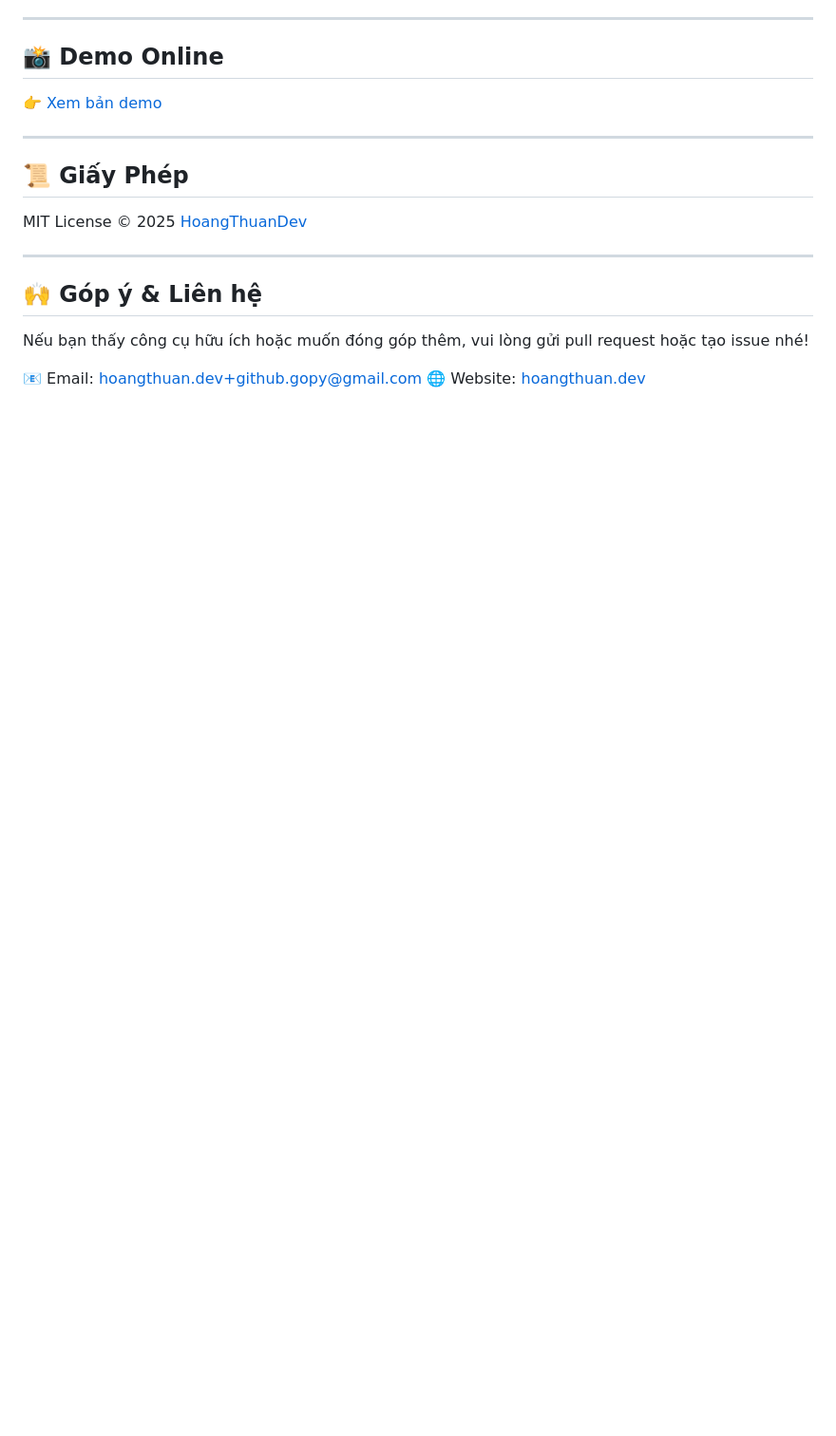
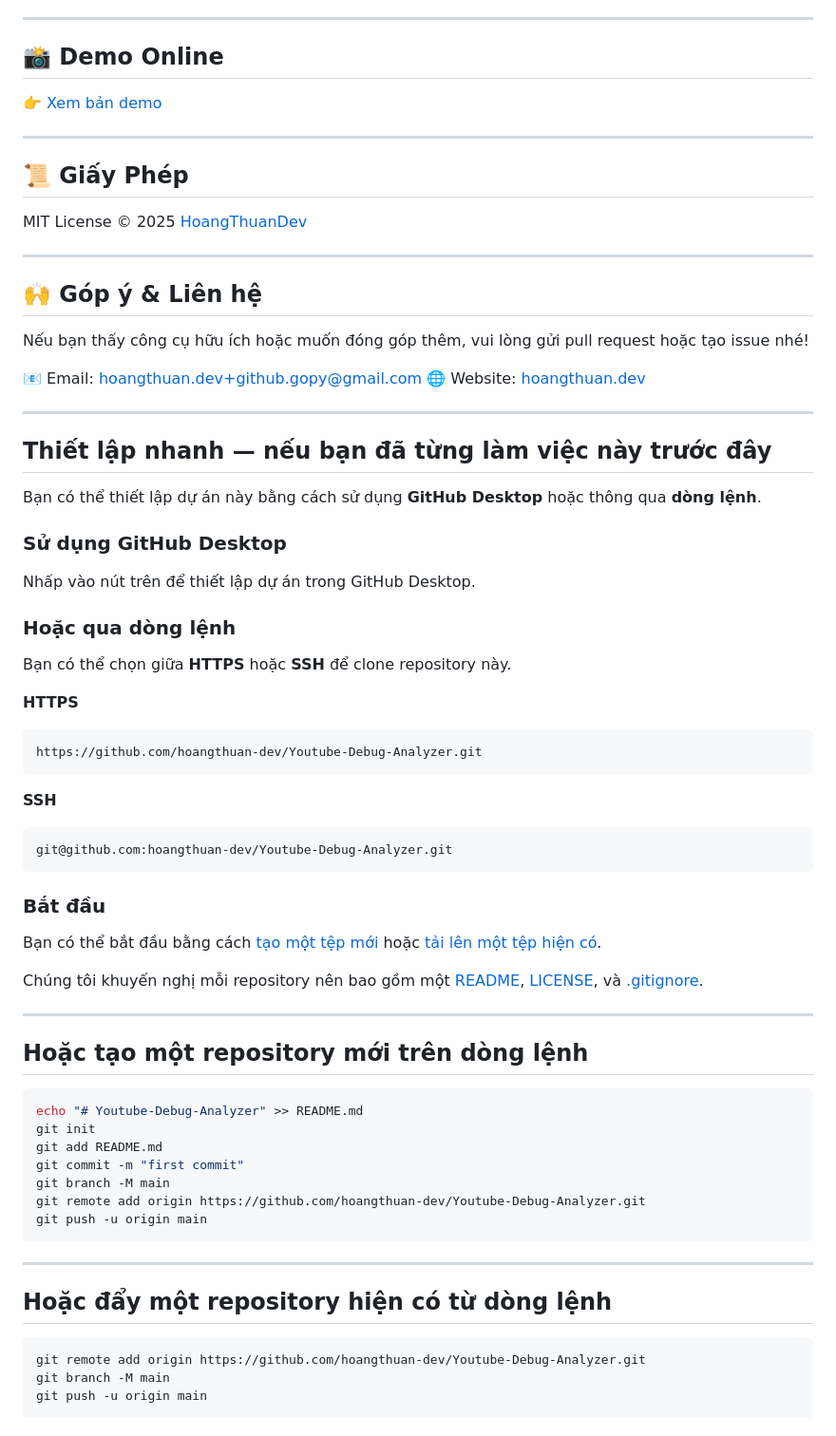
Before and after one commit to hoangthuan-dev/Youtube-Debug-Analyzer, a Markdown page: README.md, the part around the change. Shown: that part at 95% size. Rendered like a GitHub page; blank space fills up the shorter version.

````diff
--- a/README.md
+++ b/README.md
@@ -107,3 +107,62 @@ Nếu bạn thấy công cụ hữu ích hoặc muốn đóng góp thêm, vui l
 
 📧 Email: [hoangthuan.dev+github.gopy@gmail.com](mailto:hoangthuan.dev+github.gopy@gmail.com)
 🌐 Website: [hoangthuan.dev](https://hoangthuan.dev)
+
+
+-----
+
+## Thiết lập nhanh — nếu bạn đã từng làm việc này trước đây
+
+Bạn có thể thiết lập dự án này bằng cách sử dụng **GitHub Desktop** hoặc thông qua **dòng lệnh**.
+
+### Sử dụng GitHub Desktop
+
+[](https://desktop.github.com)
+
+Nhấp vào nút trên để thiết lập dự án trong GitHub Desktop.
+
+### Hoặc qua dòng lệnh
+
+Bạn có thể chọn giữa **HTTPS** hoặc **SSH** để clone repository này.
+
+**HTTPS**
+
+```
+https://github.com/hoangthuan-dev/Youtube-Debug-Analyzer.git
+```
+
+**SSH**
+
+```
+git@github.com:hoangthuan-dev/Youtube-Debug-Analyzer.git
+```
+
+### Bắt đầu
+
+Bạn có thể bắt đầu bằng cách [tạo một tệp mới](https://www.google.com/search?q=https://github.com/hoangthuan-dev/Youtube-Debug-Analyzer/new/main) hoặc [tải lên một tệp hiện có](https://www.google.com/search?q=https://github.com/hoangthuan-dev/Youtube-Debug-Analyzer/upload).
+
+Chúng tôi khuyến nghị mỗi repository nên bao gồm một [README](https://www.google.com/search?q=https://github.com/hoangthuan-dev/Youtube-Debug-Analyzer/new/main%3Freadme%3D1), [LICENSE](https://www.google.com/search?q=https://github.com/hoangthuan-dev/Youtube-Debug-Analyzer/new/main%3Ffilename%3DLICENSE.md), và [.gitignore](https://www.google.com/search?q=https://github.com/hoangthuan-dev/Youtube-Debug-Analyzer/new/main%3Ffilename%3D.gitignore).
+
+-----
+
+## Hoặc tạo một repository mới trên dòng lệnh
+
+```bash
+echo "# Youtube-Debug-Analyzer" >> README.md
+git init
+git add README.md
+git commit -m "first commit"
+git branch -M main
+git remote add origin https://github.com/hoangthuan-dev/Youtube-Debug-Analyzer.git
+git push -u origin main
+```
+
+-----
+
+## Hoặc đẩy một repository hiện có từ dòng lệnh
+
+```bash
+git remote add origin https://github.com/hoangthuan-dev/Youtube-Debug-Analyzer.git
+git branch -M main
+git push -u origin main
+```
````
